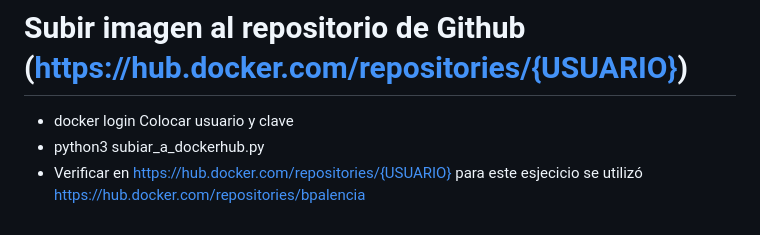
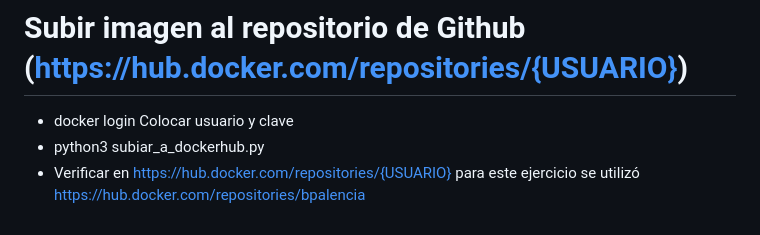
Before and after one commit to betsyninoska/295devops-groupo4, a Markdown page: Ejercicio1_Docker/README.md, the part around the change. Drawn GitHub-style.

Commit message:
Update README.md
imagen github

```diff
--- a/Ejercicio1_Docker/README.md
+++ b/Ejercicio1_Docker/README.md
@@ -105,4 +105,4 @@ Este es el flujo que debe seguir el script:
   Colocar usuario y clave
 - python3  subiar_a_dockerhub.py
 - Verificar en https://hub.docker.com/repositories/{USUARIO}
-para este esjecicio se utilizó  https://hub.docker.com/repositories/bpalencia
+para este ejercicio se utilizó  https://hub.docker.com/repositories/bpalencia
```
